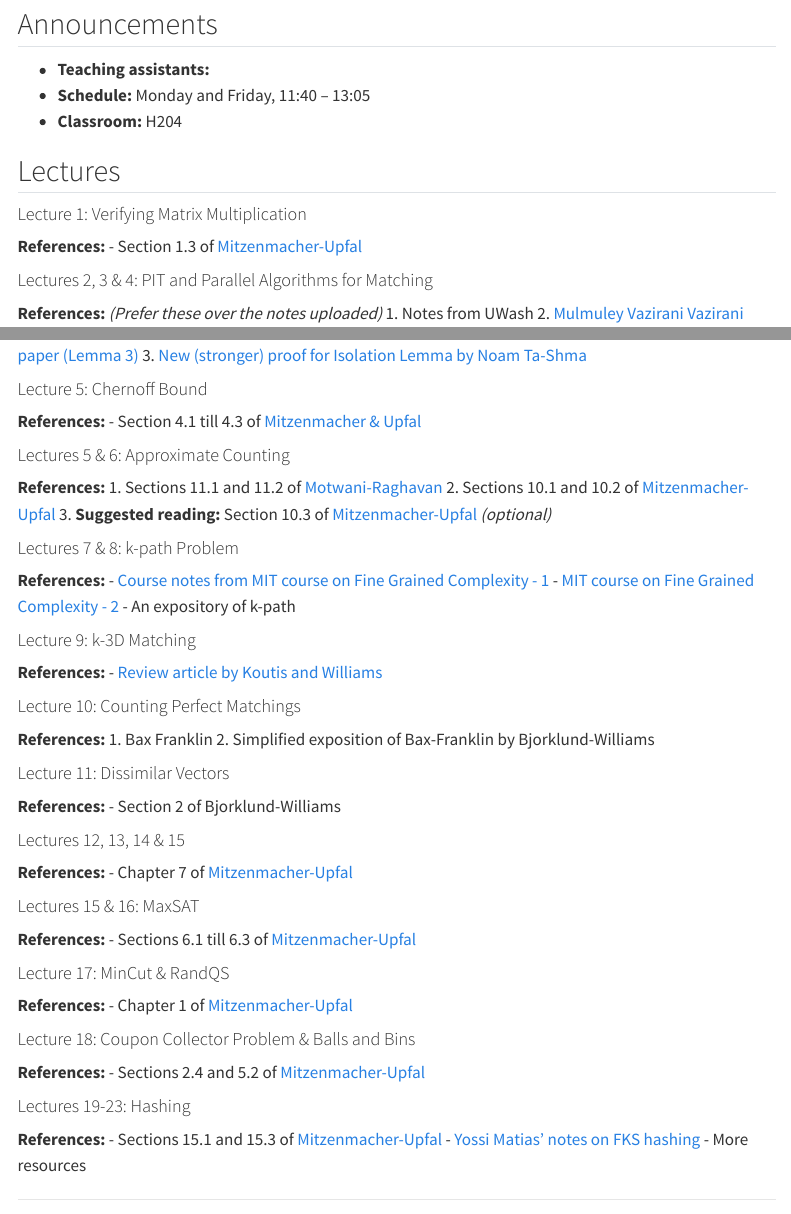
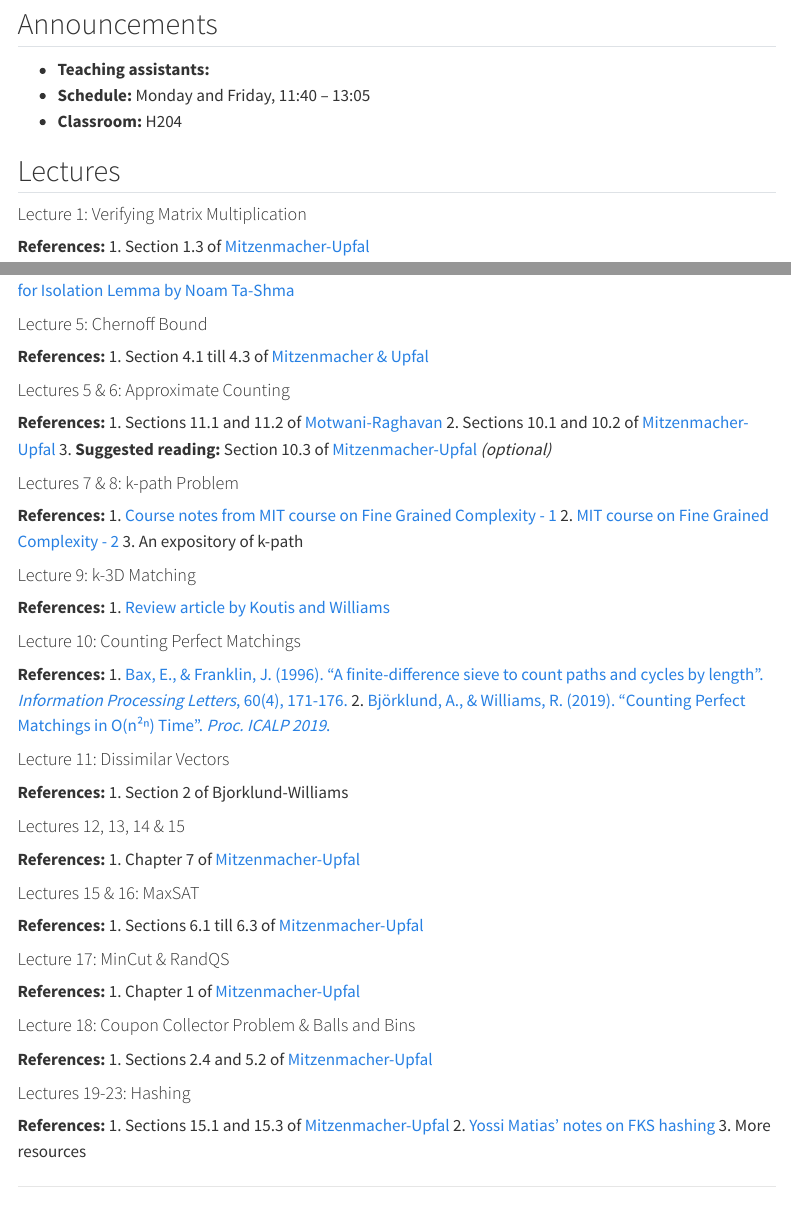
Before and after one commit to suryajith/suryajith.github.io, a Quarto document (teaching/courses/CS1.406Spring2025/index.qmd): the page in a window 1100 px wide, from 110 px down, and a second part further down, joined at a grey line. Rendered offline with R 4.5, knitr and Pandoc in place of Quarto, with nearby package versions; menus at the side of the page are left out.

Commit message:
Update Bax-Franklin references with proper links and standardize numbering scheme

```diff
--- a/teaching/courses/CS1.406Spring2025/index.qmd
+++ b/teaching/courses/CS1.406Spring2025/index.qmd
@@ -14,11 +14,11 @@
 #### Lecture 1: Verifying Matrix Multiplication
 
 **References:**
-- Section 1.3 of [Mitzenmacher-Upfal](https://www.cambridge.org/core/books/probability-and-computing/3A5B47DB315FC64B9256C5C8131C5EFA)
+1. Section 1.3 of [Mitzenmacher-Upfal](https://www.cambridge.org/core/books/probability-and-computing/3A5B47DB315FC64B9256C5C8131C5EFA)
 
 #### Lectures 2, 3 & 4: PIT and Parallel Algorithms for Matching
 
-**References:** *(Prefer these over the notes uploaded)*
+**References:**
 1. Notes from UWash
 2. [Mulmuley Vazirani Vazirani paper (Lemma 3)](https://link.springer.com/article/10.1007/BF02579206)
 3. [New (stronger) proof for Isolation Lemma by Noam Ta-Shma](https://eccc.weizmann.ac.il/report/2015/080/)
@@ -26,7 +26,7 @@
 #### Lecture 5: Chernoff Bound
 
 **References:**
-- Section 4.1 till 4.3 of [Mitzenmacher & Upfal](https://www.cambridge.org/core/books/probability-and-computing/3A5B47DB315FC64B9256C5C8131C5EFA)
+1. Section 4.1 till 4.3 of [Mitzenmacher & Upfal](https://www.cambridge.org/core/books/probability-and-computing/3A5B47DB315FC64B9256C5C8131C5EFA)
 
 #### Lectures 5 & 6: Approximate Counting
 
@@ -38,52 +38,52 @@
 #### Lectures 7 & 8: k-path Problem
 
 **References:**
-- [Course notes from MIT course on Fine Grained Complexity - 1](https://people.csail.mit.edu/virgi/6.1420/)
-- [MIT course on Fine Grained Complexity - 2](https://people.csail.mit.edu/virgi/6.s078/)
-- An expository of k-path
+1. [Course notes from MIT course on Fine Grained Complexity - 1](https://people.csail.mit.edu/virgi/6.1420/)
+2. [MIT course on Fine Grained Complexity - 2](https://people.csail.mit.edu/virgi/6.s078/)
+3. An expository of k-path
 
 #### Lecture 9: k-3D Matching
 
 **References:**
-- [Review article by Koutis and Williams](https://link.springer.com/chapter/10.1007/978-3-642-02927-1_54)
+1. [Review article by Koutis and Williams](https://link.springer.com/chapter/10.1007/978-3-642-02927-1_54)
 
 #### Lecture 10: Counting Perfect Matchings
 
 **References:**
-1. Bax Franklin
-2. Simplified exposition of Bax-Franklin by Bjorklund-Williams
+1. [Bax, E., & Franklin, J. (1996). "A finite-difference sieve to count paths and cycles by length". *Information Processing Letters*, 60(4), 171-176.](https://doi.org/10.1016/S0020-0190(96)00155-7)
+2. [Björklund, A., & Williams, R. (2019). "Counting Perfect Matchings in O(n²ⁿ) Time". *Proc. ICALP 2019*.](https://drops.dagstuhl.de/storage/00lipics/lipics-vol132-icalp2019/LIPIcs.ICALP.2019.25/LIPIcs.ICALP.2019.25.pdf)
 
 #### Lecture 11: Dissimilar Vectors
 
 **References:**
-- Section 2 of Bjorklund-Williams
+1. Section 2 of Bjorklund-Williams
 
 #### Lectures 12, 13, 14 & 15
 
 **References:**
-- Chapter 7 of [Mitzenmacher-Upfal](https://www.cambridge.org/core/books/probability-and-computing/3A5B47DB315FC64B9256C5C8131C5EFA)
+1. Chapter 7 of [Mitzenmacher-Upfal](https://www.cambridge.org/core/books/probability-and-computing/3A5B47DB315FC64B9256C5C8131C5EFA)
 
 #### Lectures 15 & 16: MaxSAT
 
 **References:**
-- Sections 6.1 till 6.3 of [Mitzenmacher-Upfal](https://www.cambridge.org/core/books/probability-and-computing/3A5B47DB315FC64B9256C5C8131C5EFA)
+1. Sections 6.1 till 6.3 of [Mitzenmacher-Upfal](https://www.cambridge.org/core/books/probability-and-computing/3A5B47DB315FC64B9256C5C8131C5EFA)
 
 #### Lecture 17: MinCut & RandQS
 
 **References:**
-- Chapter 1 of [Mitzenmacher-Upfal](https://www.cambridge.org/core/books/probability-and-computing/3A5B47DB315FC64B9256C5C8131C5EFA)
+1. Chapter 1 of [Mitzenmacher-Upfal](https://www.cambridge.org/core/books/probability-and-computing/3A5B47DB315FC64B9256C5C8131C5EFA)
 
 #### Lecture 18: Coupon Collector Problem & Balls and Bins
 
 **References:**
-- Sections 2.4 and 5.2 of [Mitzenmacher-Upfal](https://www.cambridge.org/core/books/probability-and-computing/3A5B47DB315FC64B9256C5C8131C5EFA)
+1. Sections 2.4 and 5.2 of [Mitzenmacher-Upfal](https://www.cambridge.org/core/books/probability-and-computing/3A5B47DB315FC64B9256C5C8131C5EFA)
 
 #### Lectures 19-23: Hashing
 
 **References:**
-- Sections 15.1 and 15.3 of [Mitzenmacher-Upfal](https://www.cambridge.org/core/books/probability-and-computing/3A5B47DB315FC64B9256C5C8131C5EFA)
-- [Yossi Matias' notes on FKS hashing](http://theory.stanford.edu/~matias/papers.html)
-- More resources
+1. Sections 15.1 and 15.3 of [Mitzenmacher-Upfal](https://www.cambridge.org/core/books/probability-and-computing/3A5B47DB315FC64B9256C5C8131C5EFA)
+2. [Yossi Matias' notes on FKS hashing](http://theory.stanford.edu/~matias/papers.html)
+3. More resources
 
 ---
 
```
